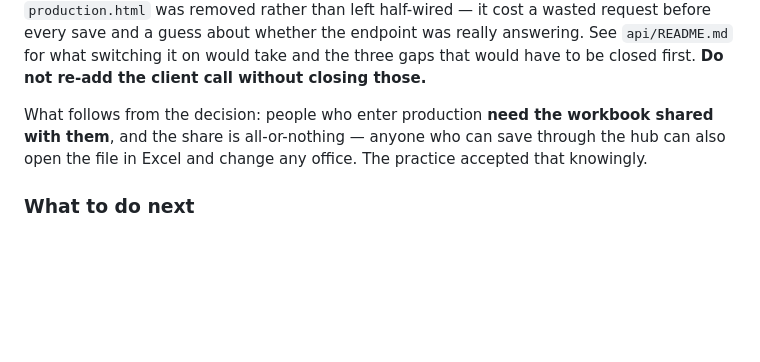
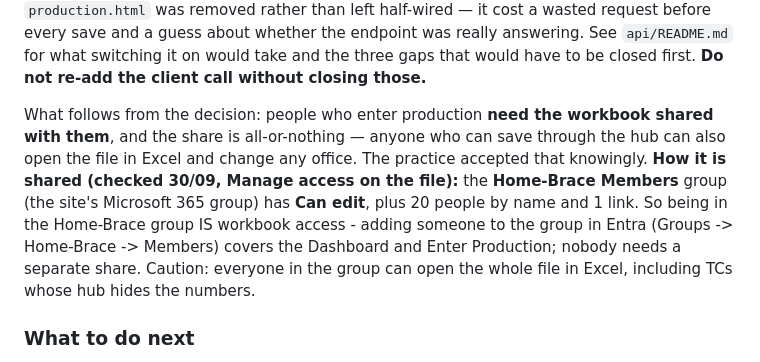
Before and after one commit to corylawing/practice-hub-mockup, a Markdown page: CLAUDE.md, the part around the change. Rendered like a GitHub page; blank space fills up the shorter version.

Commit message:
CLAUDE.md: the workbook is shared with the Home-Brace group
Co-Authored-By: Claude Opus 5.5 <noreply@anthropic.com>

```diff
--- a/CLAUDE.md
+++ b/CLAUDE.md
@@ -281,6 +281,11 @@ have to be closed first. **Do not re-add the client call without closing those.*
 What follows from the decision: people who enter production **need the workbook shared
 with them**, and the share is all-or-nothing — anyone who can save through the hub can
 also open the file in Excel and change any office. The practice accepted that knowingly.
+**How it is shared (checked 30/09, Manage access on the file):** the **Home-Brace Members** group
+(the site's Microsoft 365 group) has **Can edit**, plus 20 people by name and 1 link. So being in
+the Home-Brace group IS workbook access - adding someone to the group in Entra (Groups -> Home-Brace
+-> Members) covers the Dashboard and Enter Production; nobody needs a separate share. Caution:
+everyone in the group can open the whole file in Excel, including TCs whose hub hides the numbers.
 
 ### What to do next
 1. **Rotate the deployment token.** It has been pasted into chat twice now. Azure -> Manage
```
